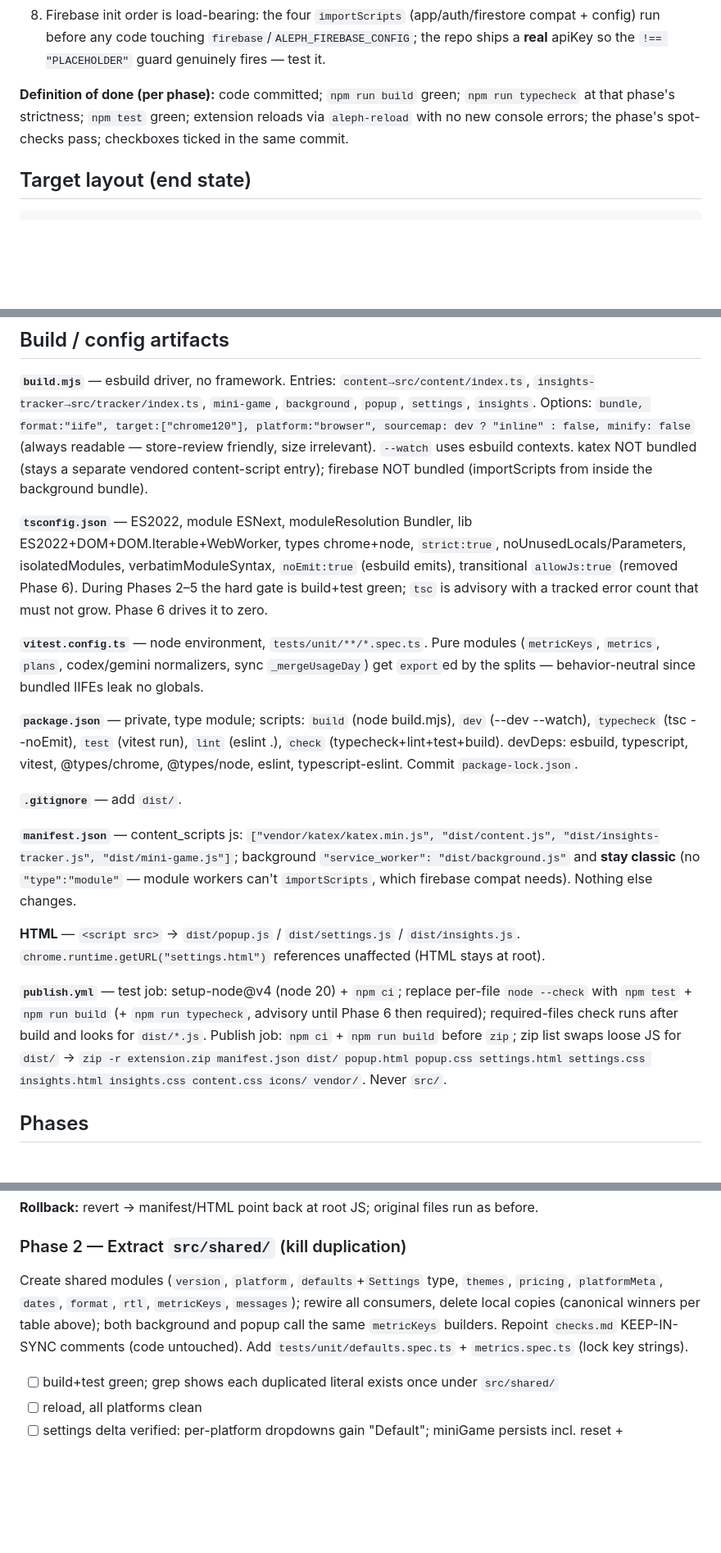
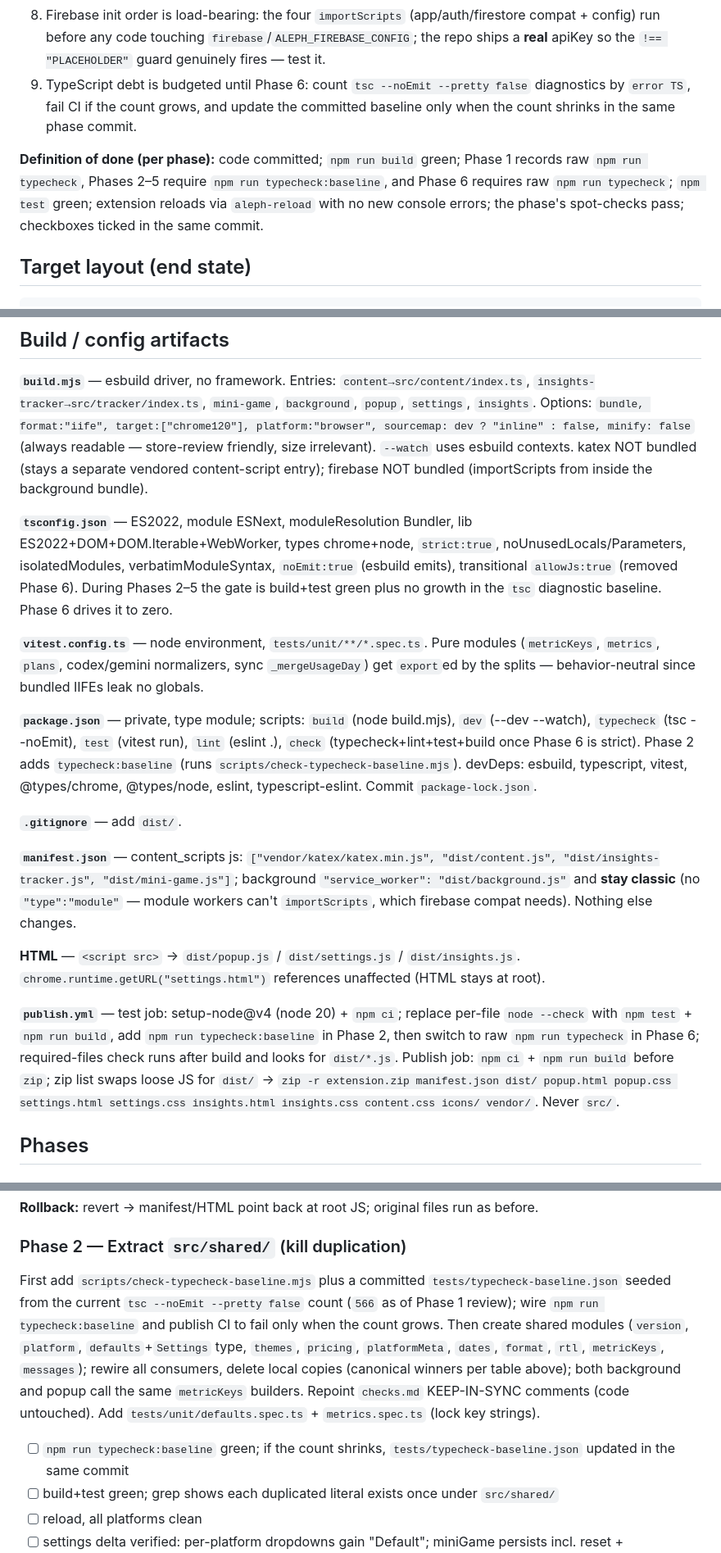
Before and after one commit to offeck/aleph, a Markdown page: MIGRATION.md, 3 parts joined by grey strips. Shown at 82% size. GitHub-like rendering; blank space fills up the shorter version.

Commit message:
docs: tighten migration typecheck baseline plan

```diff
--- a/MIGRATION.md
+++ b/MIGRATION.md
@@ -24,8 +24,9 @@
 6. `tests/checks.md` snippet copies of the RTL regex / selector unions stay literal (console snippets can't import); only their KEEP IN SYNC comments get repointed to `src/shared/rtl.ts` / `src/shared/selectors.ts`.
 7. `data-aleph-ext-id` must be set early by the content bundle on every phase (dev reload + regression agent depend on it).
 8. Firebase init order is load-bearing: the four `importScripts` (app/auth/firestore compat + config) run before any code touching `firebase`/`ALEPH_FIREBASE_CONFIG`; the repo ships a **real** apiKey so the `!== "PLACEHOLDER"` guard genuinely fires — test it.
+9. TypeScript debt is budgeted until Phase 6: count `tsc --noEmit --pretty false` diagnostics by `error TS`, fail CI if the count grows, and update the committed baseline only when the count shrinks in the same phase commit.
 
-**Definition of done (per phase):** code committed; `npm run build` green; `npm run typecheck` at that phase's strictness; `npm test` green; extension reloads via `aleph-reload` with no new console errors; the phase's spot-checks pass; checkboxes ticked in the same commit.
+**Definition of done (per phase):** code committed; `npm run build` green; Phase 1 records raw `npm run typecheck`, Phases 2–5 require `npm run typecheck:baseline`, and Phase 6 requires raw `npm run typecheck`; `npm test` green; extension reloads via `aleph-reload` with no new console errors; the phase's spot-checks pass; checkboxes ticked in the same commit.
 
 ## Target layout (end state)
 
@@ -79,11 +80,11 @@ Discriminated union on `type`: content/tracker→bg fire-and-forget (`disabled`,
 
 **`build.mjs`** — esbuild driver, no framework. Entries: `content→src/content/index.ts`, `insights-tracker→src/tracker/index.ts`, `mini-game`, `background`, `popup`, `settings`, `insights`. Options: `bundle, format:"iife", target:["chrome120"], platform:"browser", sourcemap: dev ? "inline" : false, minify: false` (always readable — store-review friendly, size irrelevant). `--watch` uses esbuild contexts. katex NOT bundled (stays a separate vendored content-script entry); firebase NOT bundled (importScripts from inside the background bundle).
 
-**`tsconfig.json`** — ES2022, module ESNext, moduleResolution Bundler, lib ES2022+DOM+DOM.Iterable+WebWorker, types chrome+node, `strict:true`, noUnusedLocals/Parameters, isolatedModules, verbatimModuleSyntax, `noEmit:true` (esbuild emits), transitional `allowJs:true` (removed Phase 6). During Phases 2–5 the hard gate is build+test green; `tsc` is advisory with a tracked error count that must not grow. Phase 6 drives it to zero.
+**`tsconfig.json`** — ES2022, module ESNext, moduleResolution Bundler, lib ES2022+DOM+DOM.Iterable+WebWorker, types chrome+node, `strict:true`, noUnusedLocals/Parameters, isolatedModules, verbatimModuleSyntax, `noEmit:true` (esbuild emits), transitional `allowJs:true` (removed Phase 6). During Phases 2–5 the gate is build+test green plus no growth in the `tsc` diagnostic baseline. Phase 6 drives it to zero.
 
 **`vitest.config.ts`** — node environment, `tests/unit/**/*.spec.ts`. Pure modules (`metricKeys`, `metrics`, `plans`, codex/gemini normalizers, sync `_mergeUsageDay`) get `export`ed by the splits — behavior-neutral since bundled IIFEs leak no globals.
 
-**`package.json`** — private, type module; scripts: `build` (node build.mjs), `dev` (--dev --watch), `typecheck` (tsc --noEmit), `test` (vitest run), `lint` (eslint .), `check` (typecheck+lint+test+build). devDeps: esbuild, typescript, vitest, @types/chrome, @types/node, eslint, typescript-eslint. Commit `package-lock.json`.
+**`package.json`** — private, type module; scripts: `build` (node build.mjs), `dev` (--dev --watch), `typecheck` (tsc --noEmit), `test` (vitest run), `lint` (eslint .), `check` (typecheck+lint+test+build once Phase 6 is strict). Phase 2 adds `typecheck:baseline` (runs `scripts/check-typecheck-baseline.mjs`). devDeps: esbuild, typescript, vitest, @types/chrome, @types/node, eslint, typescript-eslint. Commit `package-lock.json`.
 
 **`.gitignore`** — add `dist/`.
 
@@ -91,7 +92,7 @@ Discriminated union on `type`: content/tracker→bg fire-and-forget (`disabled`,
 
 **HTML** — `<script src>` → `dist/popup.js` / `dist/settings.js` / `dist/insights.js`. `chrome.runtime.getURL("settings.html")` references unaffected (HTML stays at root).
 
-**`publish.yml`** — test job: setup-node@v4 (node 20) + `npm ci`; replace per-file `node --check` with `npm test` + `npm run build` (+ `npm run typecheck`, advisory until Phase 6 then required); required-files check runs after build and looks for `dist/*.js`. Publish job: `npm ci` + `npm run build` before `zip`; zip list swaps loose JS for `dist/` → `zip -r extension.zip manifest.json dist/ popup.html popup.css settings.html settings.css insights.html insights.css content.css icons/ vendor/`. Never `src/`.
+**`publish.yml`** — test job: setup-node@v4 (node 20) + `npm ci`; replace per-file `node --check` with `npm test` + `npm run build`, add `npm run typecheck:baseline` in Phase 2, then switch to raw `npm run typecheck` in Phase 6; required-files check runs after build and looks for `dist/*.js`. Publish job: `npm ci` + `npm run build` before `zip`; zip list swaps loose JS for `dist/` → `zip -r extension.zip manifest.json dist/ popup.html popup.css settings.html settings.css insights.html insights.css content.css icons/ vendor/`. Never `src/`.
 
 ## Phases
 
@@ -111,8 +112,9 @@ Add package.json/tsconfig/vitest.config/build.mjs (+eslint placeholder); `npm in
 
 ### Phase 2 — Extract `src/shared/` (kill duplication)
 
-Create shared modules (`version`, `platform`, `defaults`+`Settings` type, `themes`, `pricing`, `platformMeta`, `dates`, `format`, `rtl`, `metricKeys`, `messages`); rewire all consumers, delete local copies (canonical winners per table above); both background and popup call the same `metricKeys` builders. Repoint `checks.md` KEEP-IN-SYNC comments (code untouched). Add `tests/unit/defaults.spec.ts` + `metrics.spec.ts` (lock key strings).
+First add `scripts/check-typecheck-baseline.mjs` plus a committed `tests/typecheck-baseline.json` seeded from the current `tsc --noEmit --pretty false` count (`566` as of Phase 1 review); wire `npm run typecheck:baseline` and publish CI to fail only when the count grows. Then create shared modules (`version`, `platform`, `defaults`+`Settings` type, `themes`, `pricing`, `platformMeta`, `dates`, `format`, `rtl`, `metricKeys`, `messages`); rewire all consumers, delete local copies (canonical winners per table above); both background and popup call the same `metricKeys` builders. Repoint `checks.md` KEEP-IN-SYNC comments (code untouched). Add `tests/unit/defaults.spec.ts` + `metrics.spec.ts` (lock key strings).
 
+- [ ] `npm run typecheck:baseline` green; if the count shrinks, `tests/typecheck-baseline.json` updated in the same commit
 - [ ] build+test green; grep shows each duplicated literal exists once under `src/shared/`
 - [ ] reload, all platforms clean
 - [ ] settings delta verified: per-platform dropdowns gain "Default"; miniGame persists incl. reset + export/import round-trip
```
Also changed, not shown: other parts of MIGRATION.md (+6 -5 lines).
